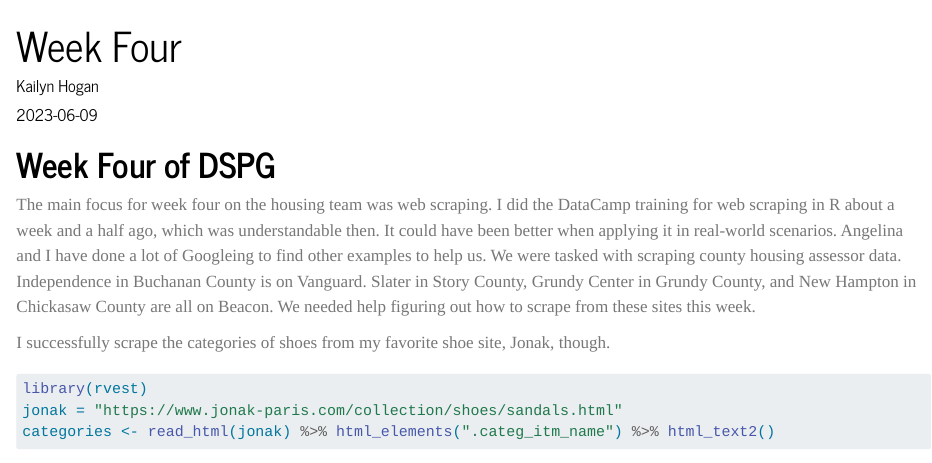
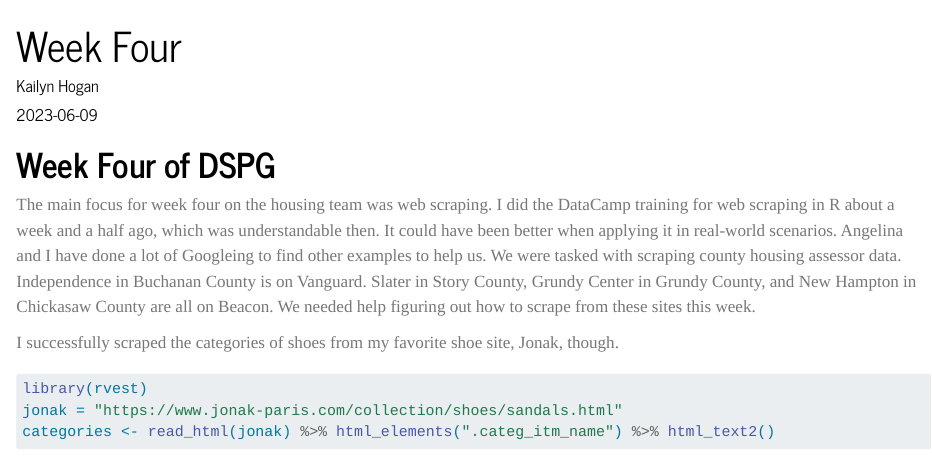
Before and after one commit to kailynhogan/Kailyn_Hogan_DSPG_Blog, a Quarto document (posts/Week_4/Week_4.qmd): the page in a window 1100 px wide, from its top. Rendered offline with R 4.5, knitr and Pandoc in place of Quarto, with nearby package versions; some code elsewhere in the file could not run offline; long lines of code are wrapped.

Commit message:
theme plus a spelling error

````diff
--- a/posts/Week_4/Week_4.qmd
+++ b/posts/Week_4/Week_4.qmd
@@ -9,7 +9,7 @@ categories: [Week Four]
 
 The main focus for week four on the housing team was web scraping. I did the DataCamp training for web scraping in R about a week and a half ago, which was understandable then. It could have been better when applying it in real-world scenarios. Angelina and I have done a lot of Googleing to find other examples to help us. We were tasked with scraping county housing assessor data. Independence in Buchanan County is on Vanguard. Slater in Story County, Grundy Center in Grundy County, and New Hampton in Chickasaw County are all on Beacon. We needed help figuring out how to scrape from these sites this week.
 
-I successfully scrape the categories of shoes from my favorite shoe site, Jonak, though.
+I successfully scraped the categories of shoes from my favorite shoe site, Jonak, though.
 
 ```{r}
 library(rvest)
````
